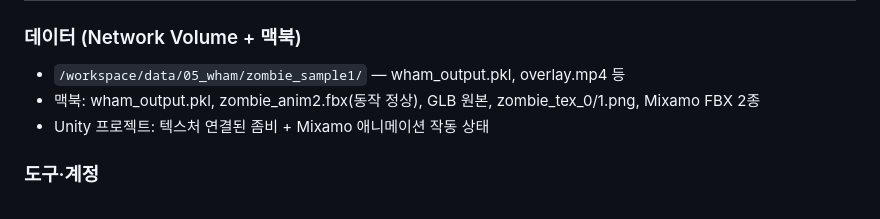
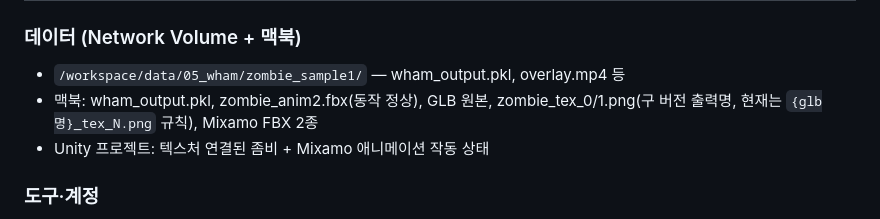
Before and after one commit to chaeee01/Video2UnityAvatar-Pipeline, a Markdown page: docs/PROJECT_STATUS.md, the part around the change. Drawn GitHub-style.

Commit message:
docs: zombie_tex 파일명이 구 버전 출력명임을 주석
Co-Authored-By: Claude Opus 5 (1M context) <noreply@anthropic.com>

```diff
--- a/docs/PROJECT_STATUS.md
+++ b/docs/PROJECT_STATUS.md
@@ -146,7 +146,7 @@ WHAM betas(체형) + 키프레임 pose(자세) → 그 좀비와 같은 자세·
 
 ### 데이터 (Network Volume + 맥북)
 - `/workspace/data/05_wham/zombie_sample1/` — wham_output.pkl, overlay.mp4 등
-- 맥북: wham_output.pkl, zombie_anim2.fbx(동작 정상), GLB 원본, zombie_tex_0/1.png, Mixamo FBX 2종
+- 맥북: wham_output.pkl, zombie_anim2.fbx(동작 정상), GLB 원본, zombie_tex_0/1.png(구 버전 출력명, 현재는 `{glb명}_tex_N.png` 규칙), Mixamo FBX 2종
 - Unity 프로젝트: 텍스처 연결된 좀비 + Mixamo 애니메이션 작동 상태
 
 ### 도구·계정
```
